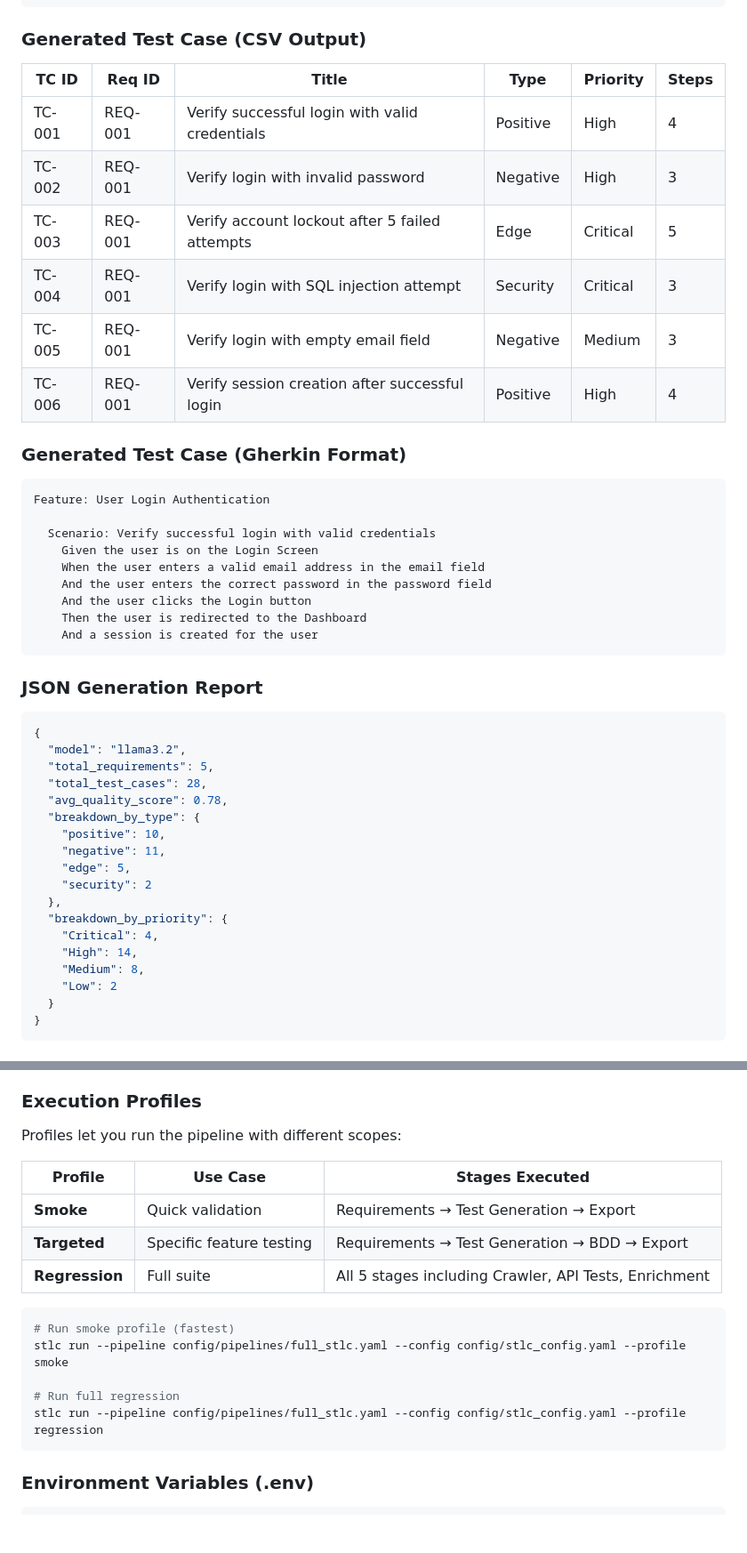
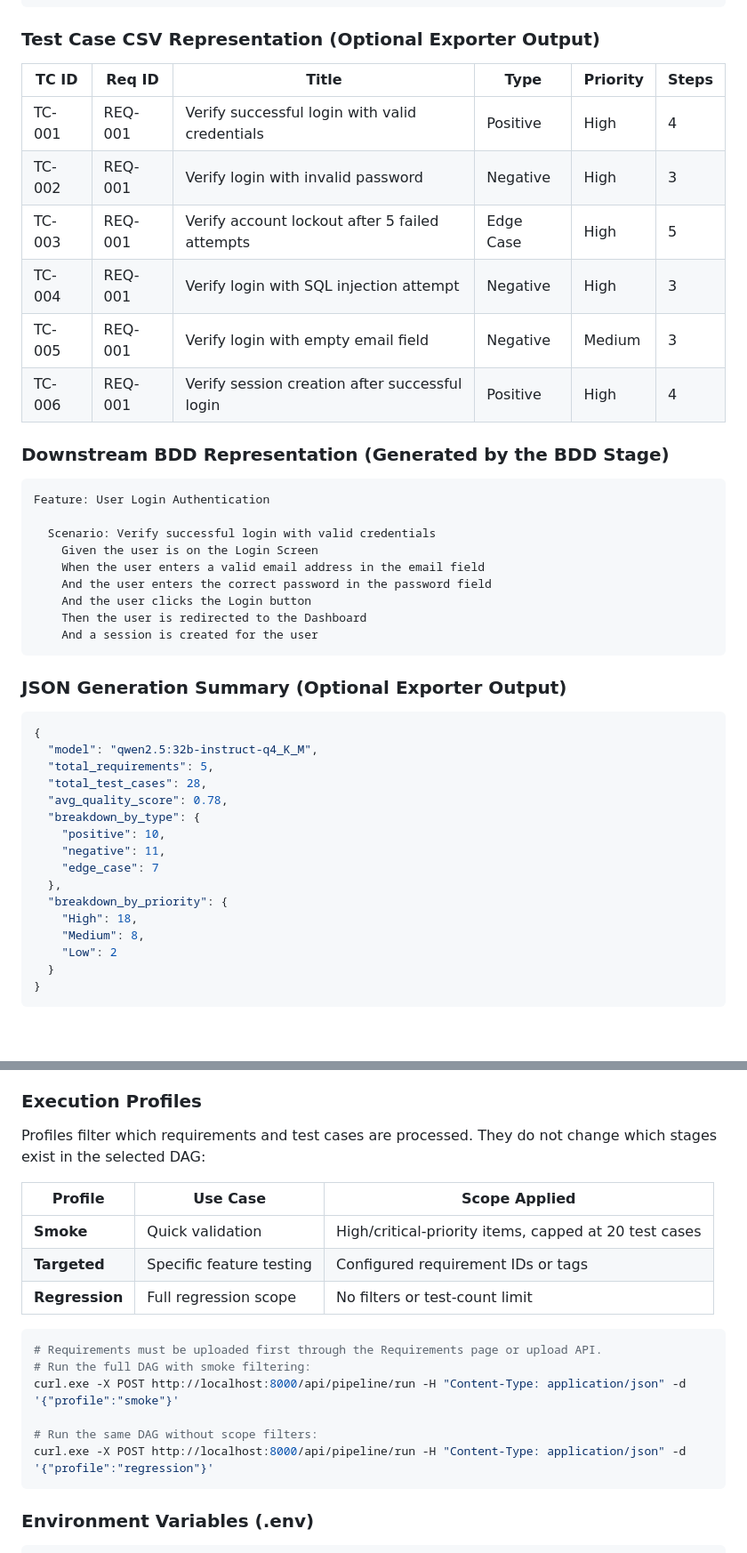
Before and after one commit to m298kumar/Python_Orchestrator, a Markdown page: README.md, 2 parts joined by grey strips. Shown at 89% size. Rendered like a GitHub page; blank space fills up the shorter version.

````diff
--- a/README.md
+++ b/README.md
@@ -165,18 +167,18 @@ REQ-002,Password Reset via Email,"Forgotten password reset via email link. Link
 REQ-003,Product Search,"Users can search products by keyword, category, price range, and rating.",High,E-Commerce,"Search returns relevant results; Filters work correctly; Results paginated"
 ```
 
-### Generated Test Case (CSV Output)
+### Test Case CSV Representation (Optional Exporter Output)
 
 | TC ID | Req ID | Title | Type | Priority | Steps |
 |-------|--------|-------|------|----------|-------|
 | TC-001 | REQ-001 | Verify successful login with valid credentials | Positive | High | 4 |
 | TC-002 | REQ-001 | Verify login with invalid password | Negative | High | 3 |
-| TC-003 | REQ-001 | Verify account lockout after 5 failed attempts | Edge | Critical | 5 |
-| TC-004 | REQ-001 | Verify login with SQL injection attempt | Security | Critical | 3 |
+| TC-003 | REQ-001 | Verify account lockout after 5 failed attempts | Edge Case | High | 5 |
+| TC-004 | REQ-001 | Verify login with SQL injection attempt | Negative | High | 3 |
 | TC-005 | REQ-001 | Verify login with empty email field | Negative | Medium | 3 |
 | TC-006 | REQ-001 | Verify session creation after successful login | Positive | High | 4 |
 
-### Generated Test Case (Gherkin Format)
+### Downstream BDD Representation (Generated by the BDD Stage)
 
 ```gherkin
 Feature: User Login Authentication
@@ -190,23 +192,21 @@ Feature: User Login Authentication
     And a session is created for the user
 ```
 
-### JSON Generation Report
+### JSON Generation Summary (Optional Exporter Output)
 
 ```json
 {
-  "model": "llama3.2",
+  "model": "qwen2.5:32b-instruct-q4_K_M",
   "total_requirements": 5,
   "total_test_cases": 28,
   "avg_quality_score": 0.78,
   "breakdown_by_type": {
     "positive": 10,
     "negative": 11,
-    "edge": 5,
-    "security": 2
+    "edge_case": 7
   },
   "breakdown_by_priority": {
-    "Critical": 4,
-    "High": 14,
+    "High": 18,
     "Medium": 8,
     "Low": 2
   }
@@ -600,20 +607,21 @@ Every generated test case is scored 0.0–1.0. Understanding the scoring helps y
 
 ### Execution Profiles
 
-Profiles let you run the pipeline with different scopes:
+Profiles filter which requirements and test cases are processed. They do not change which stages exist in the selected DAG:
 
-| Profile | Use Case | Stages Executed |
-|---------|----------|----------------|
-| **Smoke** | Quick validation | Requirements → Test Generation → Export |
-| **Targeted** | Specific feature testing | Requirements → Test Generation → BDD → Export |
-| **Regression** | Full suite | All 5 stages including Crawler, API Tests, Enrichment |
+| Profile | Use Case | Scope Applied |
+|---------|----------|---------------|
+| **Smoke** | Quick validation | High/critical-priority items, capped at 20 test cases |
+| **Targeted** | Specific feature testing | Configured requirement IDs or tags |
+| **Regression** | Full regression scope | No filters or test-count limit |
 
 ```bash
-# Run smoke profile (fastest)
-stlc run --pipeline config/pipelines/full_stlc.yaml --config config/stlc_config.yaml --profile smoke
+# Requirements must be uploaded first through the Requirements page or upload API.
+# Run the full DAG with smoke filtering:
+curl.exe -X POST http://localhost:8000/api/pipeline/run -H "Content-Type: application/json" -d '{"profile":"smoke"}'
 
-# Run full regression
-stlc run --pipeline config/pipelines/full_stlc.yaml --config config/stlc_config.yaml --profile regression
+# Run the same DAG without scope filters:
+curl.exe -X POST http://localhost:8000/api/pipeline/run -H "Content-Type: application/json" -d '{"profile":"regression"}'
 ```
 
 ### Environment Variables (.env)
````
Also changed, not shown: other parts of README.md (+68 -55 lines).
